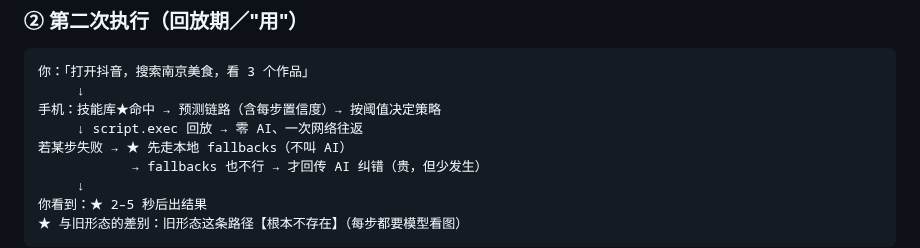
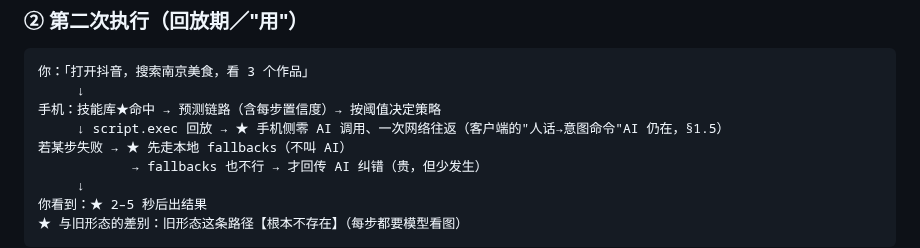
Before and after one commit to 78725449/SuperPhone, a Markdown page: 实施设计-执行预测与蜂群资产-2026-09-19.md, the part around the change. GitHub-like rendering.

Commit message:
docs(实施设计): 最后一处"零 AI"表述修正（三视角体感走查 §9②）
L918 "script.exec 回放 → 零 AI、一次网络往返" 同样易被误读，
改为"★ 手机侧零 AI 调用、一次网络往返（客户端的'人话→意图命令'AI 仍在，§1.5）"。
至此全文所有"零 AI"出现处均已精确化为"手机侧零 AI 调用"。

```diff
--- a/实施设计-执行预测与蜂群资产-2026-09-19.md
+++ b/实施设计-执行预测与蜂群资产-2026-09-19.md
@@ -915,7 +915,7 @@ static NSDictionary *tvHttpApiDispatch(NSDictionary *req) {
 你：「打开抖音，搜索南京美食，看 3 个作品」
      ↓
 手机：技能库★命中 → 预测链路（含每步置信度）→ 按阈值决定策略
-     ↓ script.exec 回放 → 零 AI、一次网络往返
+     ↓ script.exec 回放 → ★ 手机侧零 AI 调用、一次网络往返（客户端的"人话→意图命令"AI 仍在，§1.5）
 若某步失败 → ★ 先走本地 fallbacks（不叫 AI）
             → fallbacks 也不行 → 才回传 AI 纠错（贵，但少发生）
      ↓
```
